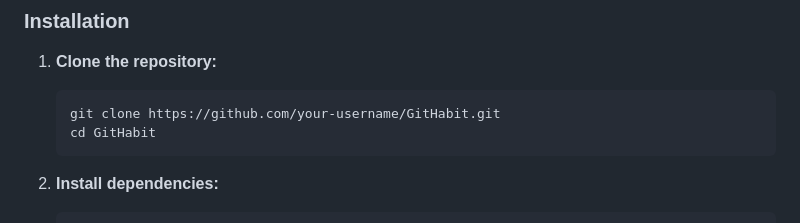
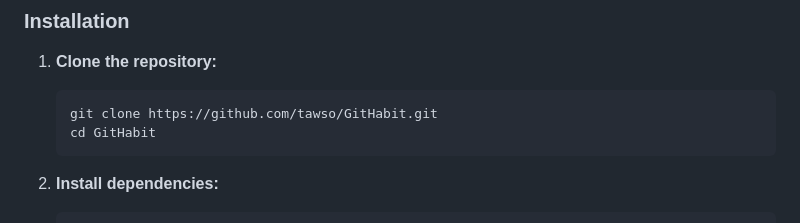
Before and after one commit to tawso/githabit, a Markdown page: README.md, the part around the change. GitHub-like rendering.

Commit message:
Update repository URL in installation instructions

````diff
--- a/README.md
+++ b/README.md
@@ -112,7 +112,7 @@ lib/
 
 1. **Clone the repository:**
    ```bash
-   git clone https://github.com/your-username/GitHabit.git
+   git clone https://github.com/tawso/GitHabit.git
    cd GitHabit
    ```
 
````
